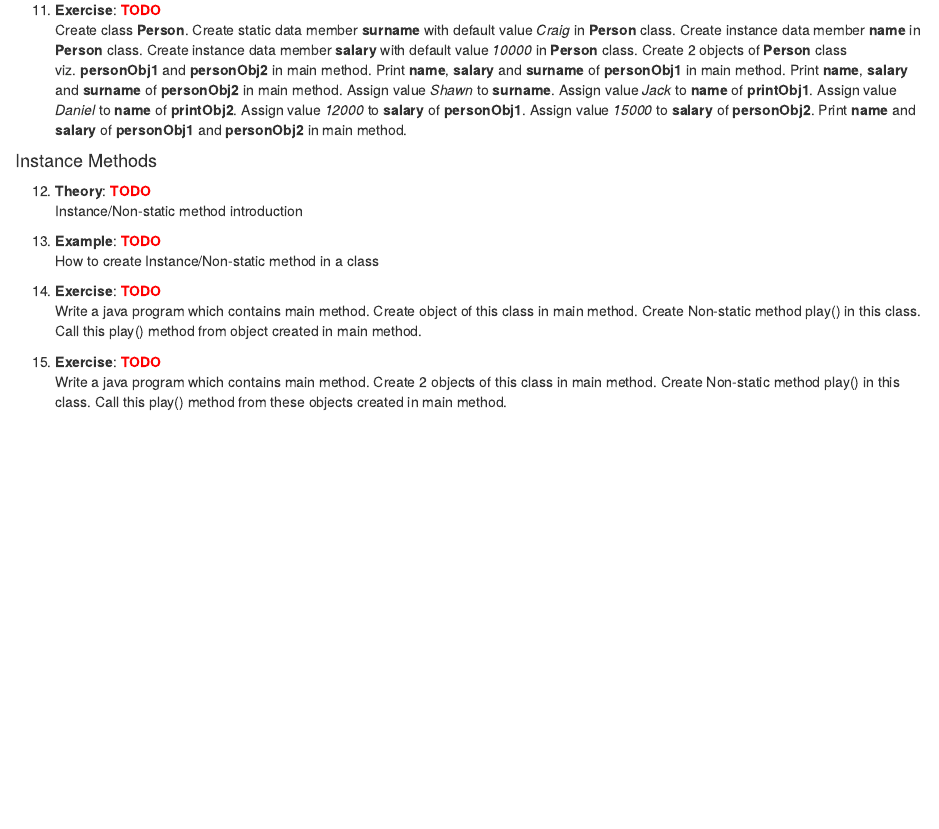
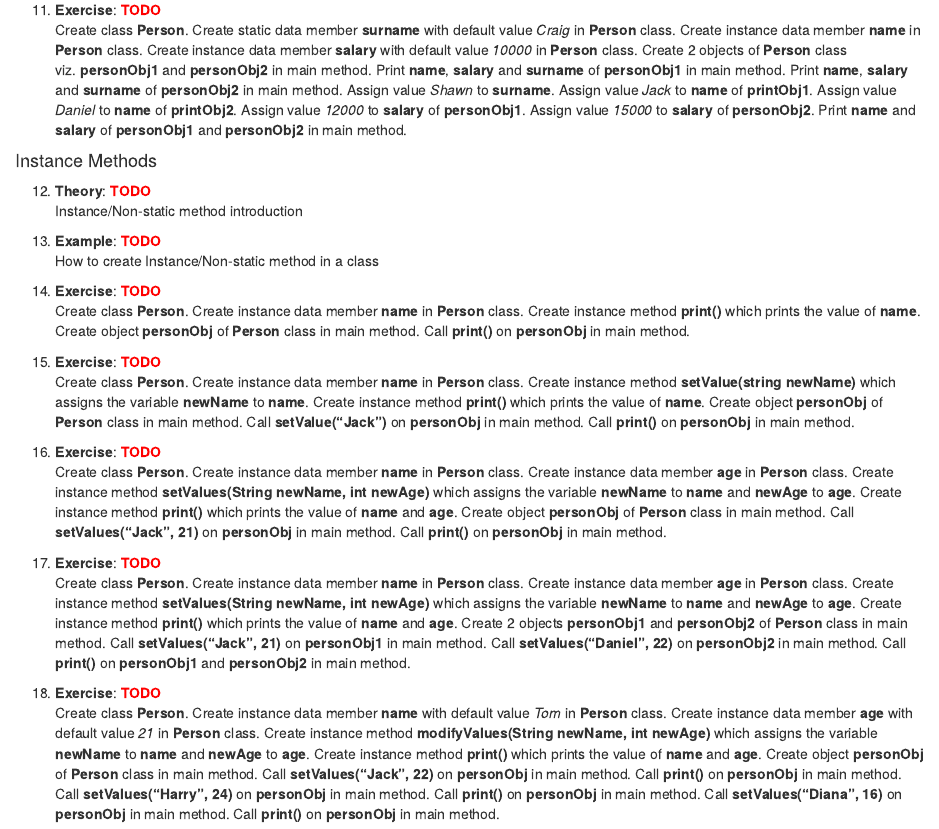
Before and after one commit to icebird-ILD/study-notes, an R Markdown document (notes/java/section1.Rmd): the page in a window 1100 px wide, from 5250 px down. Rendered offline with R 4.5, knitr and Pandoc, with nearby package versions; common packages that the code uses without loading them are loaded.

Commit message:
java_beginners number updates 02

```diff
--- a/notes/java/section1.Rmd
+++ b/notes/java/section1.Rmd
@@ -327,7 +289,16 @@ Instance/Non-static method introduction
 How to create Instance/Non-static method in a class
 
 12. **Exercise**:    `r text_spec("TODO", color = "red", bold = TRUE)`
-Write a java program which contains main method. Create object of this class in main method. Create Non-static method play() in this class. Call this play() method from object created in main method.
+Create class **Person**. Create instance data member **name** in **Person** class. Create instance method **print()** which prints the value of  **name**. Create object **personObj** of **Person** class  in main method. Call **print()** on **personObj** in main method.
 
 12. **Exercise**:    `r text_spec("TODO", color = "red", bold = TRUE)`
-Write a java program which contains main method. Create 2 objects of this class in main method. Create Non-static method play() in this class. Call this play() method from these objects created in main method.
+Create class **Person**. Create instance data member **name** in **Person** class. Create instance method **setValue(string newName)** which assigns the variable **newName** to **name**. Create instance method **print()** which prints the value of **name**. Create object **personObj** of **Person** class  in main method. Call **setValue("Jack")** on **personObj** in main method. Call **print()** on **personObj** in main method.
+
+12. **Exercise**:    `r text_spec("TODO", color = "red", bold = TRUE)`
+Create class **Person**. Create instance data member **name** in **Person** class. Create instance data member **age** in **Person** class. Create instance method **setValues(String newName, int newAge)** which assigns the variable **newName** to **name** and **newAge** to **age**. Create instance method **print()** which prints the value of **name** and **age**. Create object **personObj** of **Person** class  in main method. Call **setValues("Jack", 21)** on **personObj** in main method. Call **print()** on **personObj** in main method.
+
+12. **Exercise**:    `r text_spec("TODO", color = "red", bold = TRUE)`
+Create class **Person**. Create instance data member **name** in **Person** class. Create instance data member **age** in **Person** class. Create instance method **setValues(String newName, int newAge)** which assigns the variable **newName** to **name** and **newAge** to **age**. Create instance method **print()** which prints the value of **name** and **age**. Create 2 objects **personObj1** and **personObj2** of **Person** class  in main method. Call **setValues("Jack", 21)** on **personObj1** in main method. Call **setValues("Daniel", 22)** on **personObj2** in main method. Call **print()** on **personObj1** and **personObj2** in main method.
+
+12. **Exercise**:    `r text_spec("TODO", color = "red", bold = TRUE)`
+Create class **Person**. Create instance data member **name** with default value *Tom* in **Person** class. Create instance data member **age** with default value *21* in **Person** class. Create instance method **modifyValues(String newName, int newAge)** which assigns the variable **newName** to **name** and **newAge** to **age**. Create instance method **print()** which prints the value of **name** and **age**. Create object **personObj** of **Person** class  in main method. Call **setValues("Jack", 22)** on **personObj** in main method. Call **print()** on **personObj** in main method. Call **setValues("Harry", 24)** on **personObj** in main method. Call **print()** on **personObj** in main method. Call **setValues("Diana", 16)** on **personObj** in main method. Call **print()** on **personObj** in main method.
```
Also changed, not shown: notes/java/section1.Rmd (38 more changed lines).
